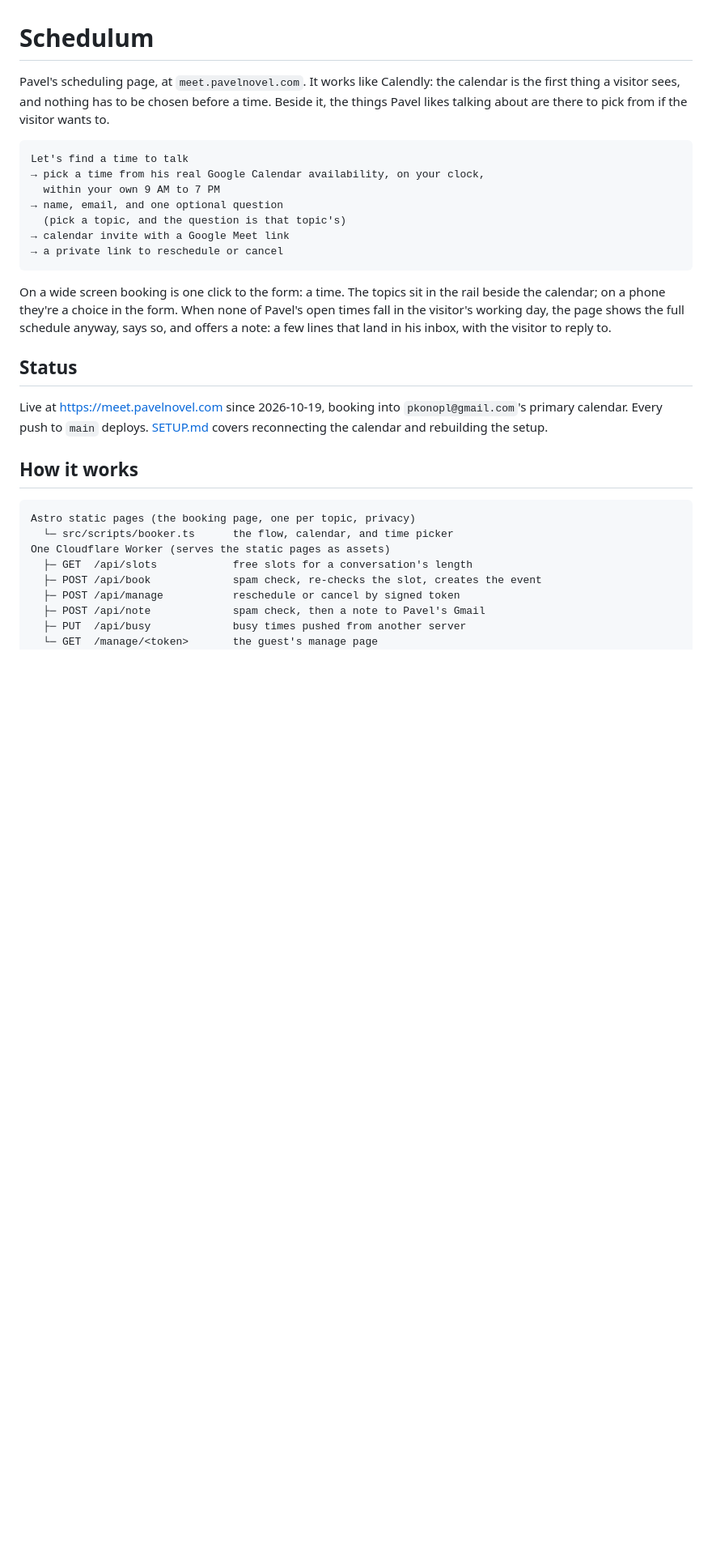
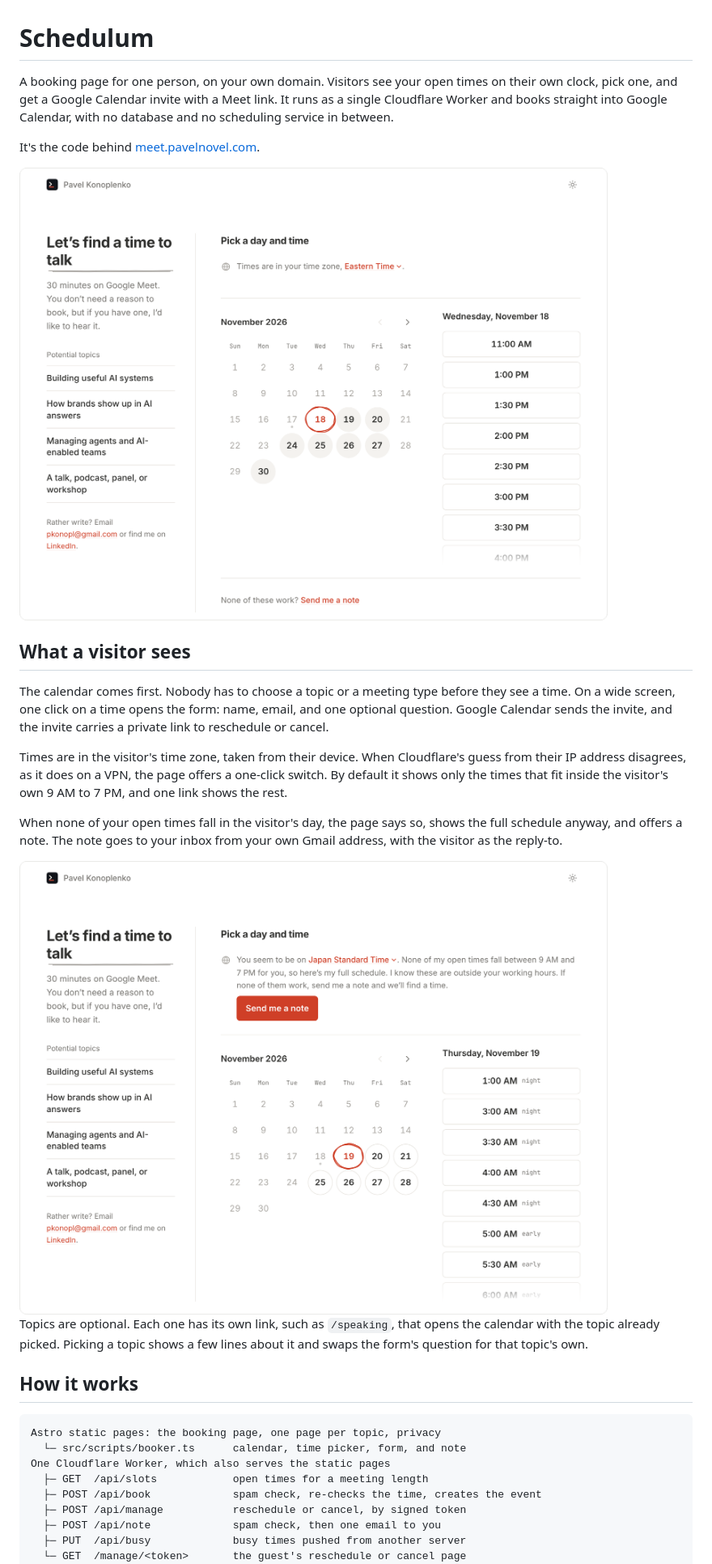
Before and after one commit to pavelnovel/schedulum, a Markdown page: README.md, the part around one of its changes. Shown at 81% size. Rendered like a GitHub page; pictures changed too: docs/screenshots/calendar-light.png (added), docs/screenshots/full-schedule-light.png (added); blank space fills up the shorter version.

````diff
--- a/README.md
+++ b/README.md
@@ -1,43 +1,52 @@
 # Schedulum
 
-Pavel's scheduling page, at `meet.pavelnovel.com`. It works like Calendly:
-the calendar is the first thing a visitor sees, and nothing has to be chosen
-before a time. Beside it, the things Pavel likes talking about are there to
-pick from if the visitor wants to.
+A booking page for one person, on your own domain. Visitors see your open
+times on their own clock, pick one, and get a Google Calendar invite with a
+Meet link. It runs as a single Cloudflare Worker and books straight into
+Google Calendar, with no database and no scheduling service in between.
 
-```text
-Let's find a time to talk
-→ pick a time from his real Google Calendar availability, on your clock,
-  within your own 9 AM to 7 PM
-→ name, email, and one optional question
-  (pick a topic, and the question is that topic's)
-→ calendar invite with a Google Meet link
-→ a private link to reschedule or cancel
-```
+It's the code behind [meet.pavelnovel.com](https://meet.pavelnovel.com).
 
-On a wide screen booking is one click to the form: a time. The topics sit in
-the rail beside the calendar; on a phone they're a choice in the form. When
-none of Pavel's open times fall in the visitor's working day, the page shows
-the full schedule anyway, says so, and offers a note: a few lines that land in
-his inbox, with the visitor to reply to.
+<picture>
+  <source media="(prefers-color-scheme: dark)" srcset="docs/screenshots/calendar-dark.png">
+  <img src="docs/screenshots/calendar-light.png" alt="The booking page. On the left, the heading “Let’s find a time to talk” and a list of optional topics. On the right, a month calendar with the open days marked and the open times for the selected day.">
+</picture>
 
-## Status
+## What a visitor sees
 
-Live at <https://meet.pavelnovel.com> since 2026-10-19, booking into
-`pkonopl@gmail.com`'s primary calendar. Every push to `main` deploys.
-[SETUP.md](SETUP.md) covers reconnecting the calendar and rebuilding the
-setup.
+The calendar comes first. Nobody has to choose a topic or a meeting type
+before they see a time. On a wide screen, one click on a time opens the form:
+name, email, and one optional question. Google Calendar sends the
+invite, and the invite carries a private link to reschedule or cancel.
+
+Times are in the visitor's time zone, taken from their device. When
+Cloudflare's guess from their IP address disagrees, as it does on a VPN, the
+page offers a one-click switch. By default it shows only the times that fit
+inside the visitor's own 9 AM to 7 PM, and one link shows the rest.
+
+When none of your open times fall in the visitor's day, the page says so,
+shows the full schedule anyway, and offers a note. The note goes to your
+inbox from your own Gmail address, with the visitor as the reply-to.
+
+<picture>
+  <source media="(prefers-color-scheme: dark)" srcset="docs/screenshots/full-schedule-dark.png">
+  <img src="docs/screenshots/full-schedule-light.png" alt="The same page for a visitor in Tokyo. A notice reads: None of my open times fall between 9 AM and 7 PM for you, so here’s my full schedule. Below it are a Send me a note button and times labelled night and early.">
+</picture>
+
+Topics are optional. Each one has its own link, such as `/speaking`, that
+opens the calendar with the topic already picked. Picking a topic shows a few
+lines about it and swaps the form's question for that topic's own.
 
 ## How it works
 
 ```text
-Astro static pages (the booking page, one per topic, privacy)
-  └─ src/scripts/booker.ts      the flow, calendar, and time picker
-One Cloudflare Worker (serves the static pages as assets)
-  ├─ GET  /api/slots            free slots for a conversation's length
-  ├─ POST /api/book             spam check, re-checks the slot, creates the event
-  ├─ POST /api/manage           reschedule or cancel by signed token
-  ├─ POST /api/note             spam check, then a note to Pavel's Gmail
+Astro static pages: the booking page, one page per topic, privacy
+  └─ src/scripts/booker.ts      calendar, time picker, form, and note
+One Cloudflare Worker, which also serves the static pages
+  ├─ GET  /api/slots            open times for a meeting length
+  ├─ POST /api/book             spam check, re-checks the time, creates the event
+  ├─ POST /api/manage           reschedule or cancel, by signed token
+  ├─ POST /api/note             spam check, then one email to you
   ├─ PUT  /api/busy             busy times pushed from another server
-  └─ GET  /manage/<token>       the guest's manage page
+  └─ GET  /manage/<token>       the guest's reschedule or cancel page
 src/lib/
````
Also changed, not shown: other parts of README.md (+42 -43 lines), SETUP.md (+166 -153 lines), docs/screenshots/calendar-dark.png (added), docs/screenshots/full-schedule-dark.png (added).
